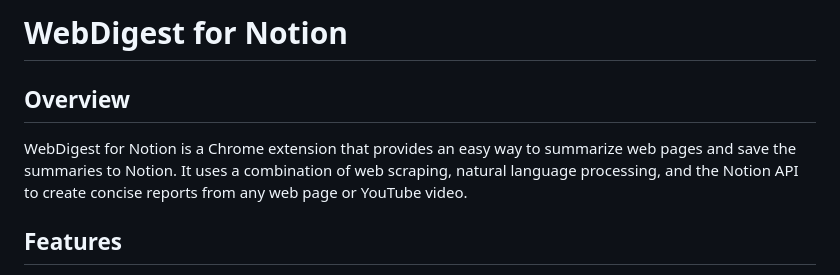
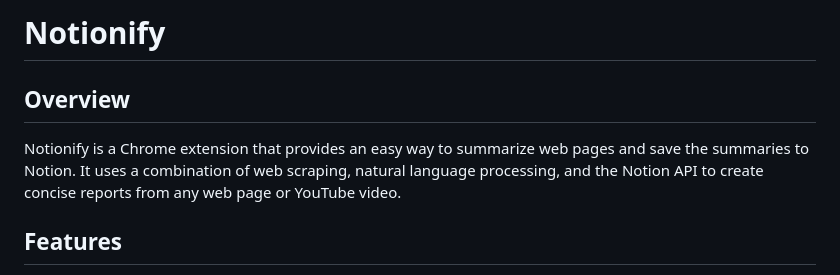
Before and after one commit to vincenzofanizza/notionify, a Markdown page: README.md, the part around the change. Drawn GitHub-style.

```diff
--- a/README.md
+++ b/README.md
@@ -1,8 +1,8 @@
-# WebDigest for Notion
+# Notionify
 
 ## Overview
 
-WebDigest for Notion is a Chrome extension that provides an easy way to summarize web pages and save the summaries to Notion. It uses a combination of web scraping, natural language processing, and the Notion API to create concise reports from any web page or YouTube video.
+Notionify is a Chrome extension that provides an easy way to summarize web pages and save the summaries to Notion. It uses a combination of web scraping, natural language processing, and the Notion API to create concise reports from any web page or YouTube video.
 
 ## Features
 
```
